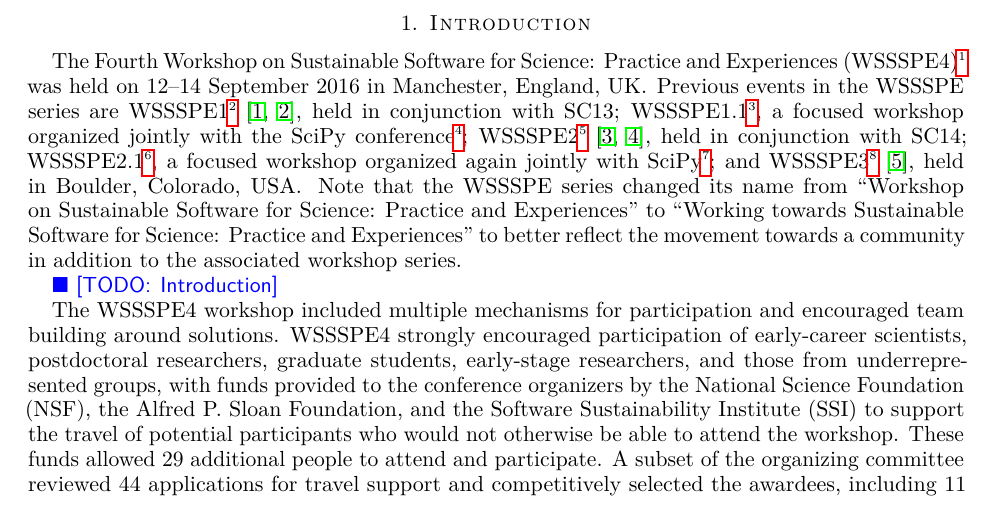
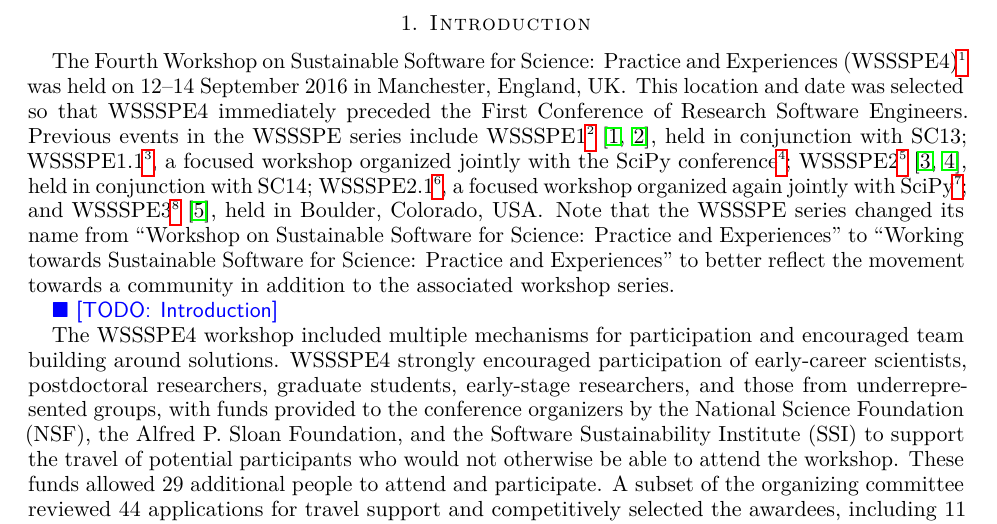
Before and after one commit to WSSSPE/meetings, a LaTeX paper (WSSSPE4_report/WSSSPE4_report.tex): part of page 2 of 6, cut so that both start at the same text. Compiled offline with pdfLaTeX.

Commit message:
added mention of RSE re: date & location

```diff
--- a/WSSSPE4_report/WSSSPE4_report.tex
+++ b/WSSSPE4_report/WSSSPE4_report.tex
@@ -120,8 +120,10 @@ which % TODO
 
 The Fourth Workshop on Sustainable Software for Science: Practice and Experiences
 (WSSSPE4)\footnote{\url{http://wssspe.researchcomputing.org.uk/wssspe4/}} was
-held on 12--14 September 2016 in Manchester, England, UK. Previous events in
-the WSSSPE series are
+held on 12--14 September 2016 in Manchester, England, UK.
+This location and date was selected so that WSSSPE4 immediately preceded the
+First Conference of Research Software Engineers.
+Previous events in the WSSSPE series include
 WSSSPE1\footnote{\url{http://wssspe.researchcomputing.org.uk/wssspe1/}}~\cite{WSSSPE1-pre-report,WSSSPE1},
 held in conjunction with SC13;
 WSSSPE1.1\footnote{\url{http://wssspe.researchcomputing.org.uk/wssspe1-1/}}, a
```
